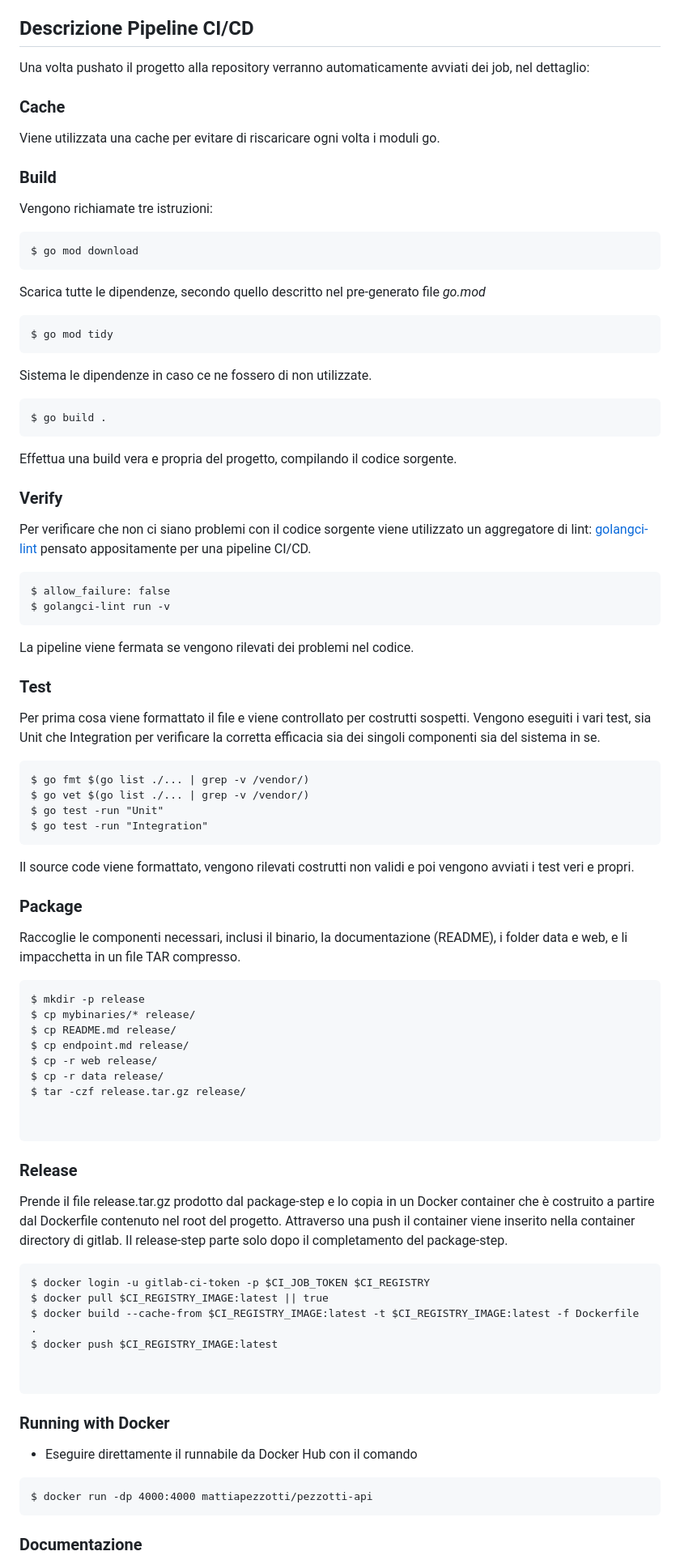
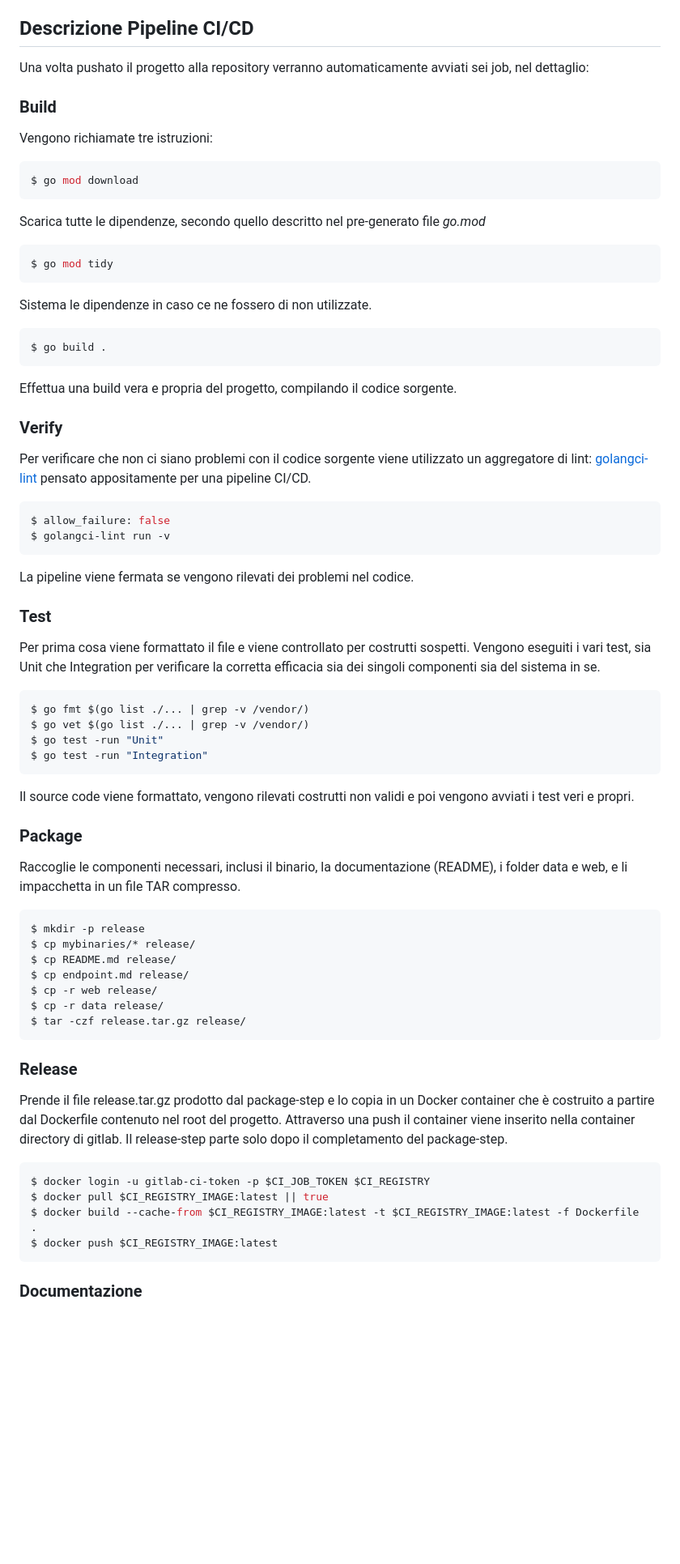
Before and after one commit to mattiapezzotti/fake-bank-api, a Markdown page: README.md, the part around the change printed below. Shown: that part at 81% size. GitHub-like rendering; blank space fills up the shorter version.

````diff
--- a/README.md
+++ b/README.md
@@ -18,24 +18,21 @@ Per la parte di *Frontend* è stato utilizzato **HTML+CSS+JS** (con CSS gentilme
 I vari endpoint sono descritti [qui](https://gitlab.com/unitestworks/2023_assignment1_ISM/-/blob/develop/endpoint.md).
 
 ## Descrizione Pipeline CI/CD
-Una volta pushato il progetto alla repository verranno automaticamente avviati dei job, nel dettaglio:
-
-### Cache
-Viene utilizzata una cache per evitare di riscaricare ogni volta i moduli go.
+Una volta pushato il progetto alla repository verranno automaticamente avviati sei job, nel dettaglio:
 
 ### Build
 Vengono richiamate tre istruzioni:
-```
+```sh
 $ go mod download
 ```
 Scarica tutte le dipendenze, secondo quello descritto nel pre-generato file *go.mod*
 
-```
+```sh
 $ go mod tidy
 ```
 Sistema le dipendenze in caso ce ne fossero di non utilizzate.
 
-```
+```sh
 $ go build .
 ```
 Effettua una build vera e propria del progetto, compilando il codice sorgente.
@@ -43,7 +40,7 @@ Effettua una build vera e propria del progetto, compilando il codice sorgente.
 ### Verify
 Per verificare che non ci siano problemi con il codice sorgente viene utilizzato un aggregatore di lint: [golangci-lint](https://golangci-lint.run/) pensato appositamente per una pipeline CI/CD.
 
-```
+```sh
 $ allow_failure: false
 $ golangci-lint run -v
 ```
@@ -54,7 +51,7 @@ La pipeline viene fermata se vengono rilevati dei problemi nel codice.
 Per prima cosa viene formattato il file e viene controllato per costrutti sospetti.
 Vengono eseguiti i vari test, sia Unit che Integration per verificare la corretta efficacia sia dei singoli componenti sia del sistema in se.
 
-```
+```sh
 $ go fmt $(go list ./... | grep -v /vendor/)
 $ go vet $(go list ./... | grep -v /vendor/)
 $ go test -run "Unit"
@@ -65,7 +62,8 @@ Il source code viene formattato, vengono rilevati costrutti non validi e poi ven
 
 ### Package
 Raccoglie le componenti necessari, inclusi il binario, la documentazione (README), i folder data e web, e li impacchetta in un file TAR compresso.
-```
+
+```sh
 $ mkdir -p release
 $ cp mybinaries/* release/
 $ cp README.md release/
@@ -73,29 +71,18 @@ $ cp endpoint.md release/
 $ cp -r web release/
 $ cp -r data release/
 $ tar -czf release.tar.gz release/
-
-
 ```
 
 
 ### Release
 Prende il file release.tar.gz prodotto dal package-step e lo copia in un Docker container che è costruito a partire dal Dockerfile contenuto nel root del progetto. Attraverso una push il container viene inserito nella container directory di gitlab.
 Il release-step parte solo dopo il completamento del package-step.
-```
+
+```sh
 $ docker login -u gitlab-ci-token -p $CI_JOB_TOKEN $CI_REGISTRY
 $ docker pull $CI_REGISTRY_IMAGE:latest || true
 $ docker build --cache-from $CI_REGISTRY_IMAGE:latest -t $CI_REGISTRY_IMAGE:latest -f Dockerfile .
 $ docker push $CI_REGISTRY_IMAGE:latest
-
-
-```
-
-
-### Running with Docker
-- Eseguire direttamente il runnabile da Docker Hub con il comando
-
-```
-$ docker run -dp 4000:4000 mattiapezzotti/pezzotti-api
 ```
 
 ### Documentazione
````
Also changed, not shown: other parts of README.md (+10 -8 lines).
